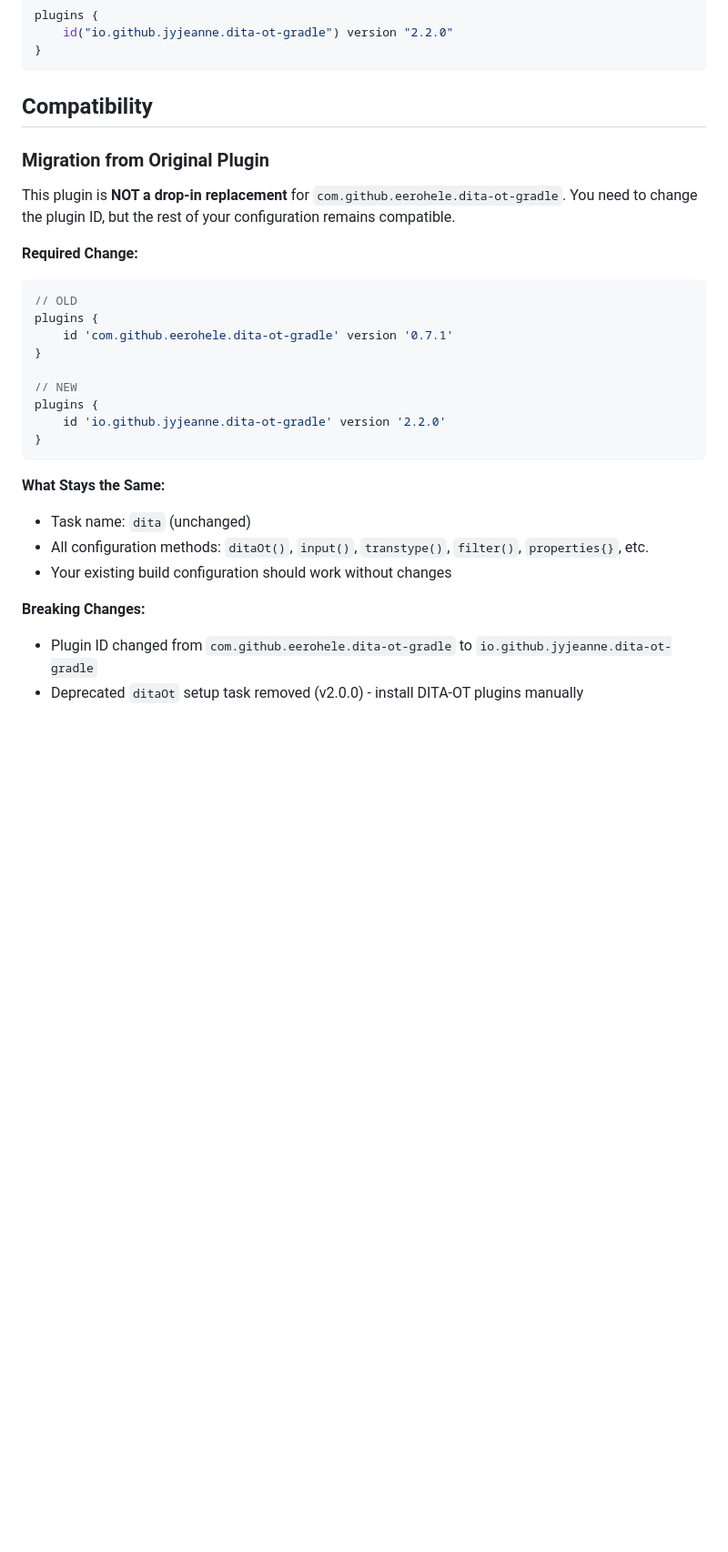
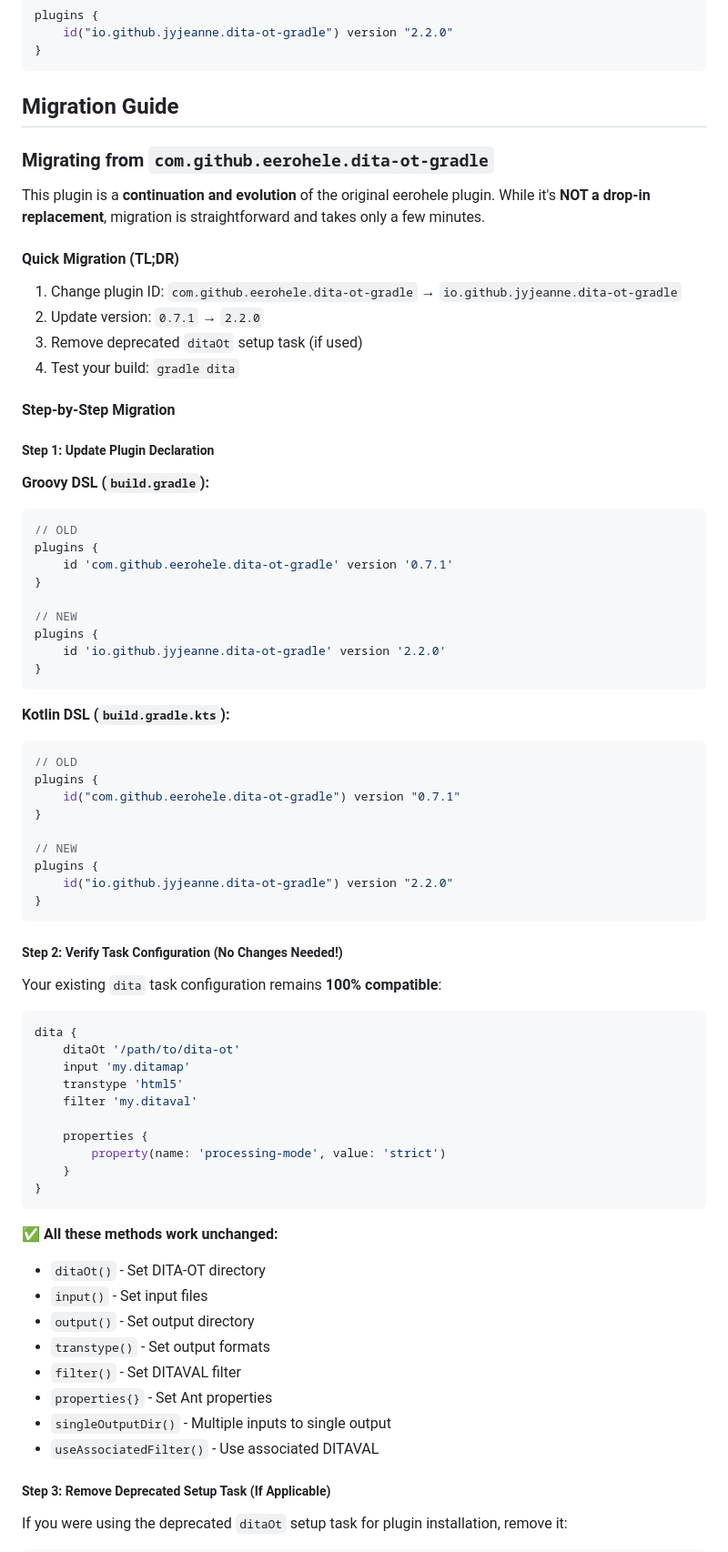
Before and after one commit to jyjeanne/dita-ot-gradle, a Markdown page: README.md, the part around one of its changes. Shown at 91% size. Rendered like a GitHub page; blank space fills up the shorter version.

````diff
--- a/README.md
+++ b/README.md
@@ -30,13 +30,24 @@ plugins {
 }
 ```
 
-## Compatibility
+## Migration Guide
 
-### Migration from Original Plugin
+### Migrating from `com.github.eerohele.dita-ot-gradle`
 
-This plugin is **NOT a drop-in replacement** for `com.github.eerohele.dita-ot-gradle`. You need to change the plugin ID, but the rest of your configuration remains compatible.
+This plugin is a **continuation and evolution** of the original eerohele plugin. While it's **NOT a drop-in replacement**, migration is straightforward and takes only a few minutes.
 
-**Required Change:**
+#### Quick Migration (TL;DR)
+
+1. Change plugin ID: `com.github.eerohele.dita-ot-gradle` → `io.github.jyjeanne.dita-ot-gradle`
+2. Update version: `0.7.1` → `2.2.0`
+3. Remove deprecated `ditaOt` setup task (if used)
+4. Test your build: `gradle dita`
+
+#### Step-by-Step Migration
+
+##### Step 1: Update Plugin Declaration
+
+**Groovy DSL (`build.gradle`):**
 ```groovy
 // OLD
 plugins {
@@ -49,11 +60,47 @@ plugins {
 }
 ```
 
-**What Stays the Same:**
-- Task name: `dita` (unchanged)
-- All configuration methods: `ditaOt()`, `input()`, `transtype()`, `filter()`, `properties{}`, etc.
-- Your existing build configuration should work without changes
+**Kotlin DSL (`build.gradle.kts`):**
+```kotlin
+// OLD
+plugins {
+    id("com.github.eerohele.dita-ot-gradle") version "0.7.1"
+}
 
-**Breaking Changes:**
-- Plugin ID changed from `com.github.eerohele.dita-ot-gradle` to `io.github.jyjeanne.dita-ot-gradle`
-- Deprecated `ditaOt` setup task removed (v2.0.0) - install DITA-OT plugins manually
+// NEW
+plugins {
+    id("io.github.jyjeanne.dita-ot-gradle") version "2.2.0"
+}
+```
+
+##### Step 2: Verify Task Configuration (No Changes Needed!)
+
+Your existing `dita` task configuration remains **100% compatible**:
+
+```groovy
+dita {
+    ditaOt '/path/to/dita-ot'
+    input 'my.ditamap'
+    transtype 'html5'
+    filter 'my.ditaval'
+
+    properties {
+        property(name: 'processing-mode', value: 'strict')
+    }
+}
+```
+
+✅ **All these methods work unchanged:**
+- `ditaOt()` - Set DITA-OT directory
+- `input()` - Set input files
+- `output()` - Set output directory
+- `transtype()` - Set output formats
+- `filter()` - Set DITAVAL filter
+- `properties{}` - Set Ant properties
+- `singleOutputDir()` - Multiple inputs to single output
+- `useAssociatedFilter()` - Use associated DITAVAL
+
+##### Step 3: Remove Deprecated Setup Task (If Applicable)
+
+If you were using the deprecated `ditaOt` setup task for plugin installation, remove it:
+
````
Also changed, not shown: other parts of README.md (+148 -0 lines).
